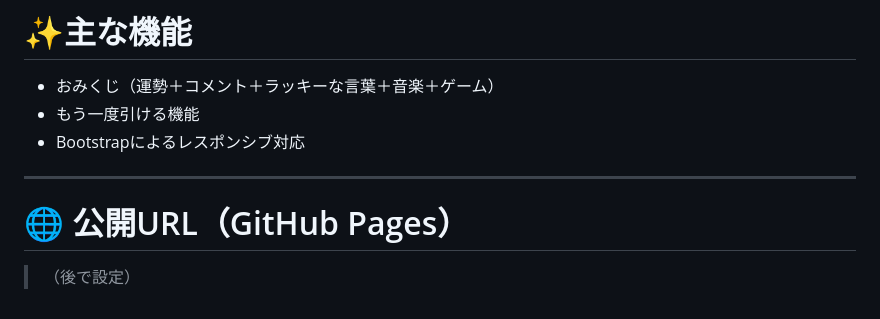
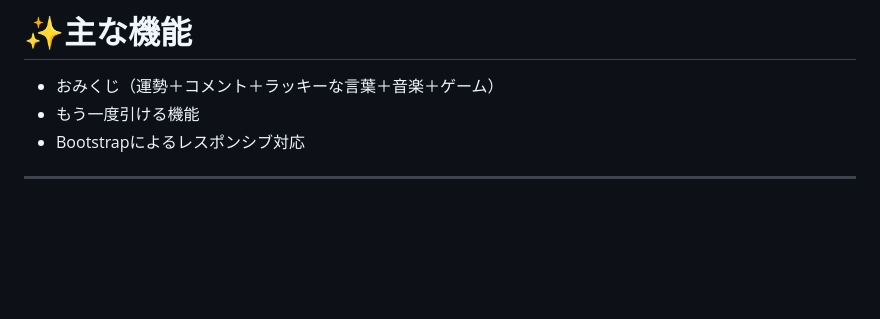
Before and after one commit to team-a1-green/work-space, a Markdown page: README.md, the part around the change. GitHub-like rendering; blank space fills up the shorter version.

```diff
--- a/README.md
+++ b/README.md
@@ -142,6 +142,3 @@ word-space/
 - もう一度引ける機能
 - Bootstrapによるレスポンシブ対応
 ---
-
-# 🌐 公開URL（GitHub Pages）
-> （後で設定）
```
